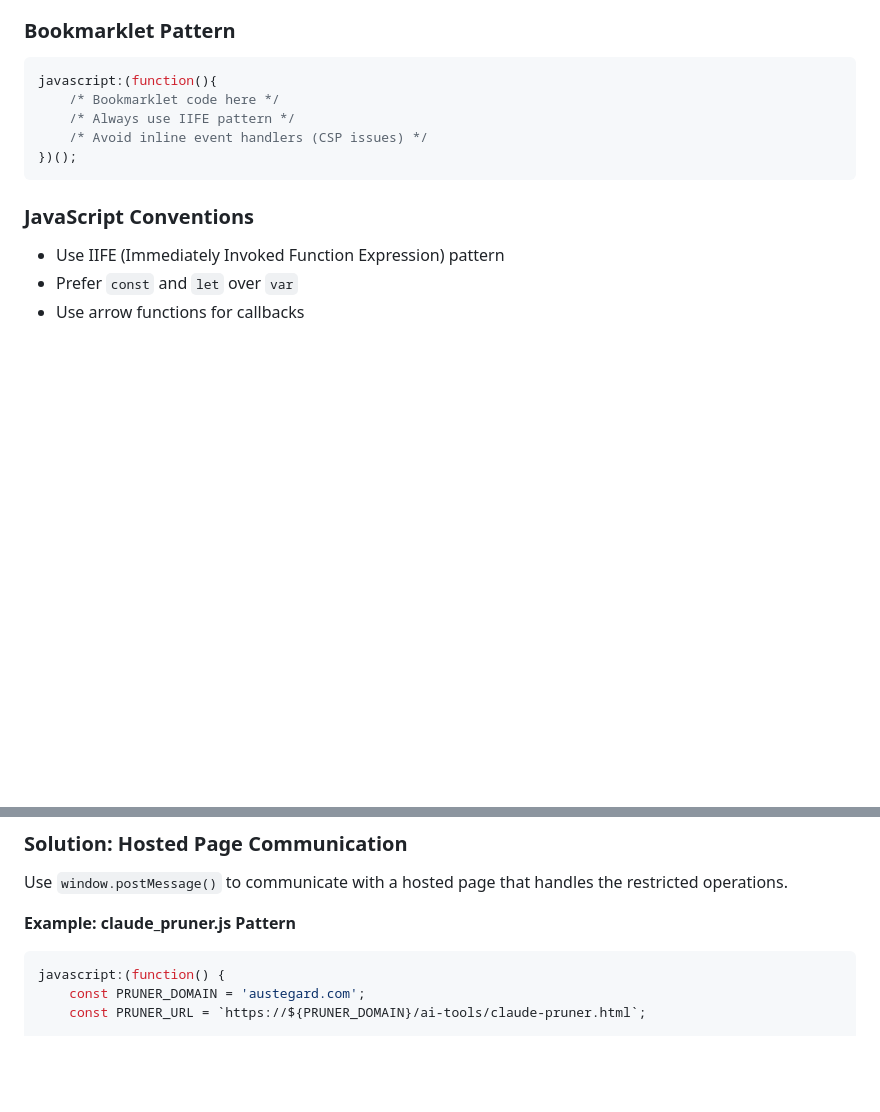
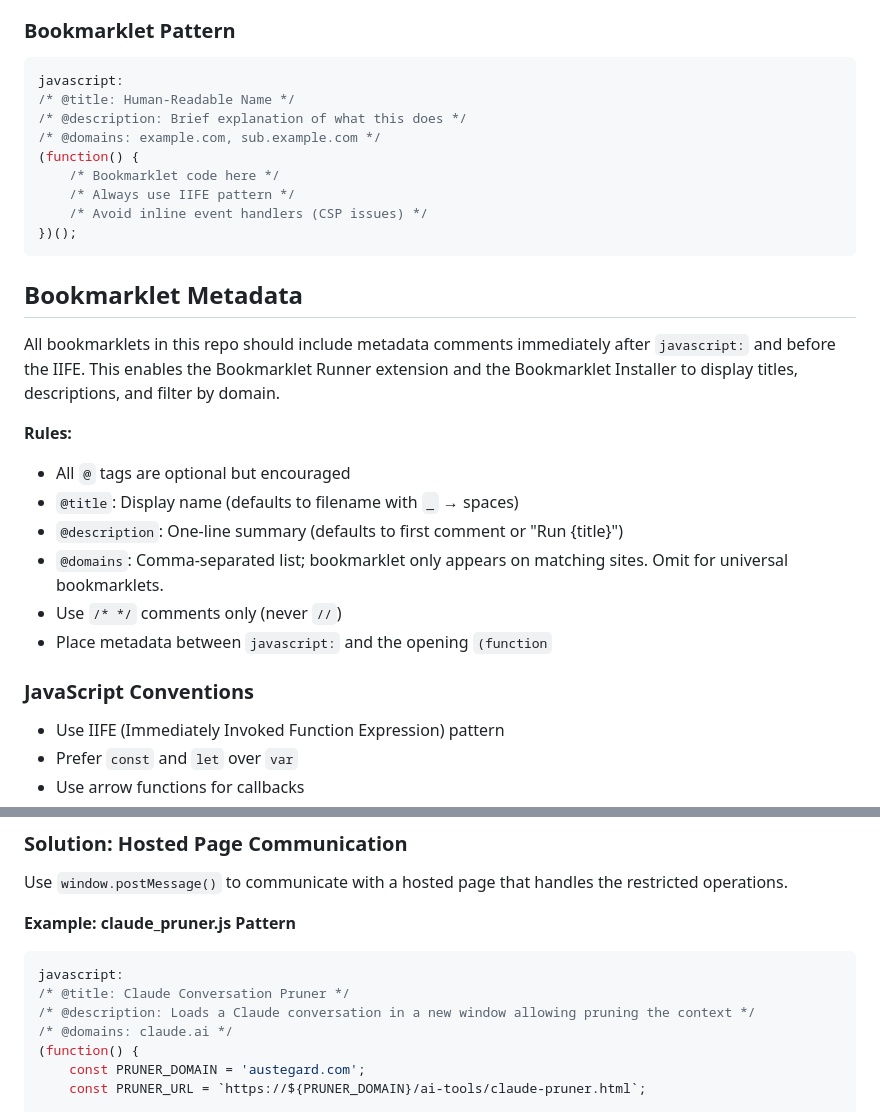
Before and after one commit to oaustegard/bookmarklets, a Markdown page: AGENTS.md, 2 parts joined by grey strips. Rendered like a GitHub page; blank space fills up the shorter version.

Commit message:
Enhance AGENTS.md with bookmarklet metadata guidelines
Added metadata rules for bookmarklets and example pattern.

````diff
--- a/AGENTS.md
+++ b/AGENTS.md
@@ -32,12 +32,29 @@ This repository contains commands specifically for AI agents, located in the `.c
 
 ### Bookmarklet Pattern
 ```javascript
-javascript:(function(){
+javascript:
+/* @title: Human-Readable Name */
+/* @description: Brief explanation of what this does */
+/* @domains: example.com, sub.example.com */
+(function() {
     /* Bookmarklet code here */
     /* Always use IIFE pattern */
     /* Avoid inline event handlers (CSP issues) */
 })();
 ```
+
+## Bookmarklet Metadata
+
+All bookmarklets in this repo should include metadata comments immediately after `javascript:` and before the IIFE. This enables the Bookmarklet Runner extension and the Bookmarklet Installer to display titles, descriptions, and filter by domain.
+
+**Rules:**
+- All `@` tags are optional but encouraged
+- `@title`: Display name (defaults to filename with `_` → spaces)
+- `@description`: One-line summary (defaults to first comment or "Run {title}")
+- `@domains`: Comma-separated list; bookmarklet only appears on matching sites. Omit for universal bookmarklets.
+- Use `/* */` comments only (never `//`)
+- Place metadata between `javascript:` and the opening `(function`
+
 
 ### JavaScript Conventions
 - Use IIFE (Immediately Invoked Function Expression) pattern
@@ -287,7 +304,11 @@ Use `window.postMessage()` to communicate with a hosted page that handles the re
 **Example: claude_pruner.js Pattern**
 
 ```javascript
-javascript:(function() {
+javascript:
+/* @title: Claude Conversation Pruner */
+/* @description: Loads a Claude conversation in a new window allowing pruning the context */
+/* @domains: claude.ai */
+(function() {
     const PRUNER_DOMAIN = 'austegard.com';
     const PRUNER_URL = `https://${PRUNER_DOMAIN}/ai-tools/claude-pruner.html`;
 
````
